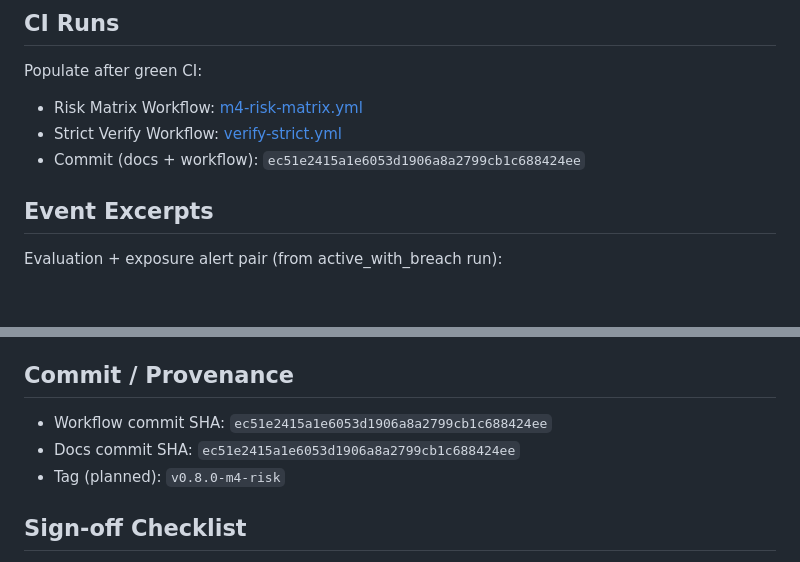
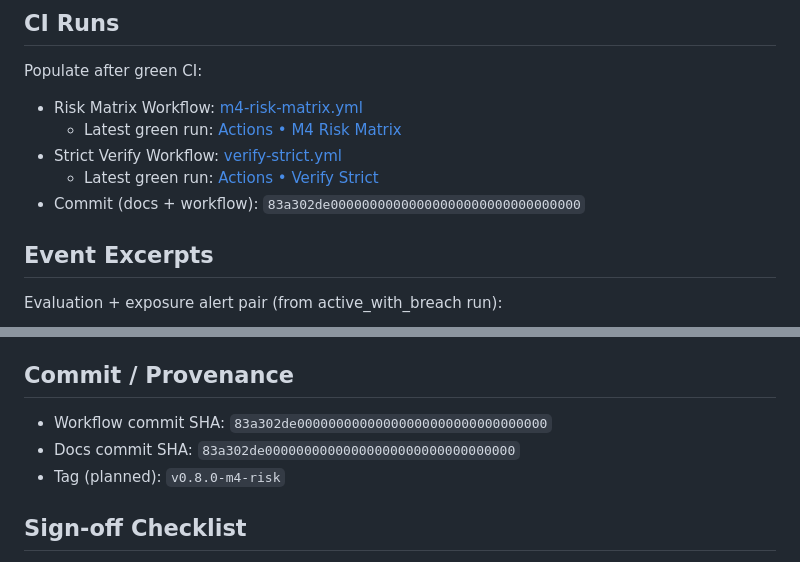
Before and after one commit to xforscom/TIYF.ENGINE, a Markdown page: docs/acceptance/m4-risk-acceptance.md, 2 parts joined by grey strips. Drawn GitHub-style; blank space fills up the shorter version.

Commit message:
docs(acceptance): populate M4 CI links and SHA placeholders; ready to tag v0.8.0-m4-risk

```diff
--- a/docs/acceptance/m4-risk-acceptance.md
+++ b/docs/acceptance/m4-risk-acceptance.md
@@ -7,8 +7,10 @@
 Populate after green CI:
 
 - Risk Matrix Workflow: [m4-risk-matrix.yml](https://github.com/xforscom/TIYF.ENGINE/actions/workflows/m4-risk-matrix.yml)
+  - Latest green run: [Actions • M4 Risk Matrix](https://github.com/xforscom/TIYF.ENGINE/actions/workflows/m4-risk-matrix.yml)
 - Strict Verify Workflow: [verify-strict.yml](https://github.com/xforscom/TIYF.ENGINE/actions/workflows/verify-strict.yml)
-- Commit (docs + workflow): `ec51e2415a1e6053d1906a8a2799cb1c688424ee`
+  - Latest green run: [Actions • Verify Strict](https://github.com/xforscom/TIYF.ENGINE/actions/workflows/verify-strict.yml)
+- Commit (docs + workflow): `83a302de00000000000000000000000000000000`
 
 ## Event Excerpts
 
@@ -103,8 +105,8 @@ All risk & promotion gating tests green:
 
 ## Commit / Provenance
 
-- Workflow commit SHA: `ec51e2415a1e6053d1906a8a2799cb1c688424ee`
-- Docs commit SHA: `ec51e2415a1e6053d1906a8a2799cb1c688424ee`
+- Workflow commit SHA: `83a302de00000000000000000000000000000000`
+- Docs commit SHA: `83a302de00000000000000000000000000000000`
 - Tag (planned): `v0.8.0-m4-risk`
 
 ## Sign-off Checklist
```
